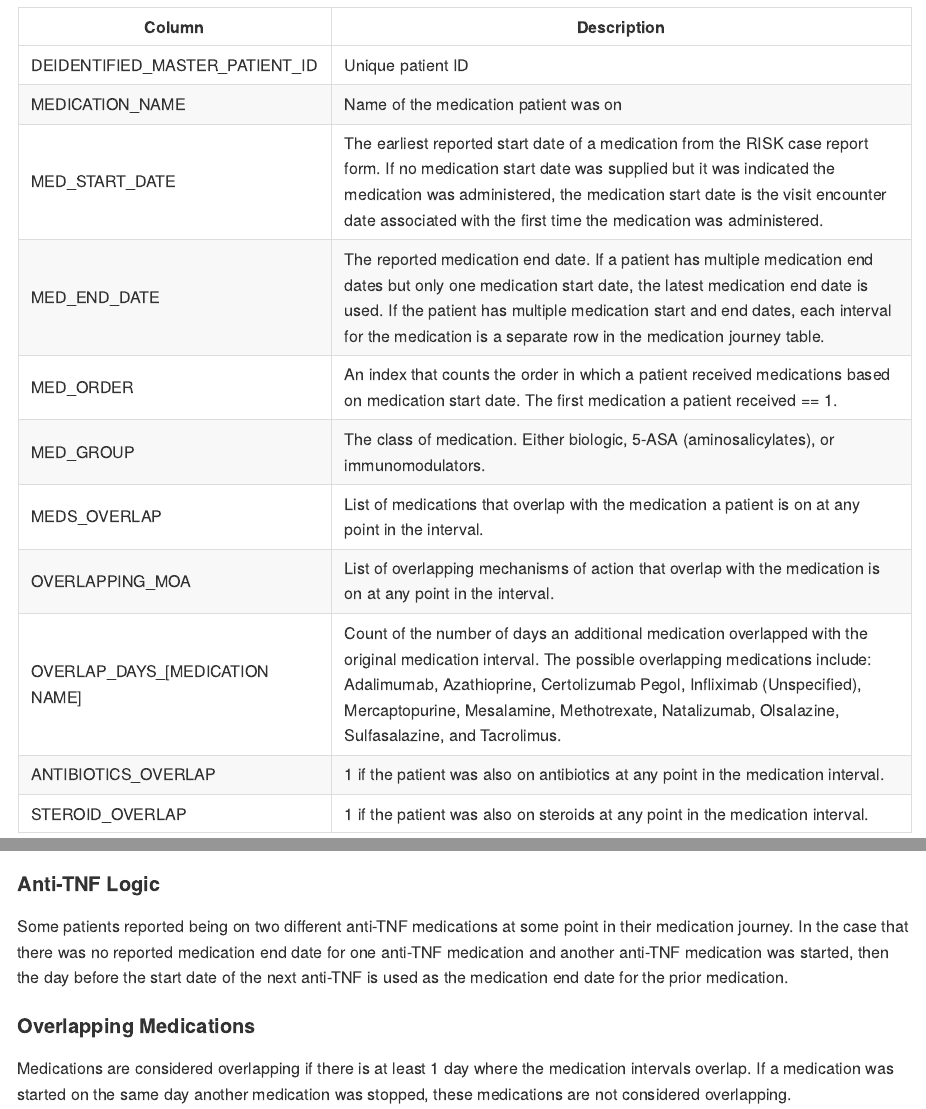
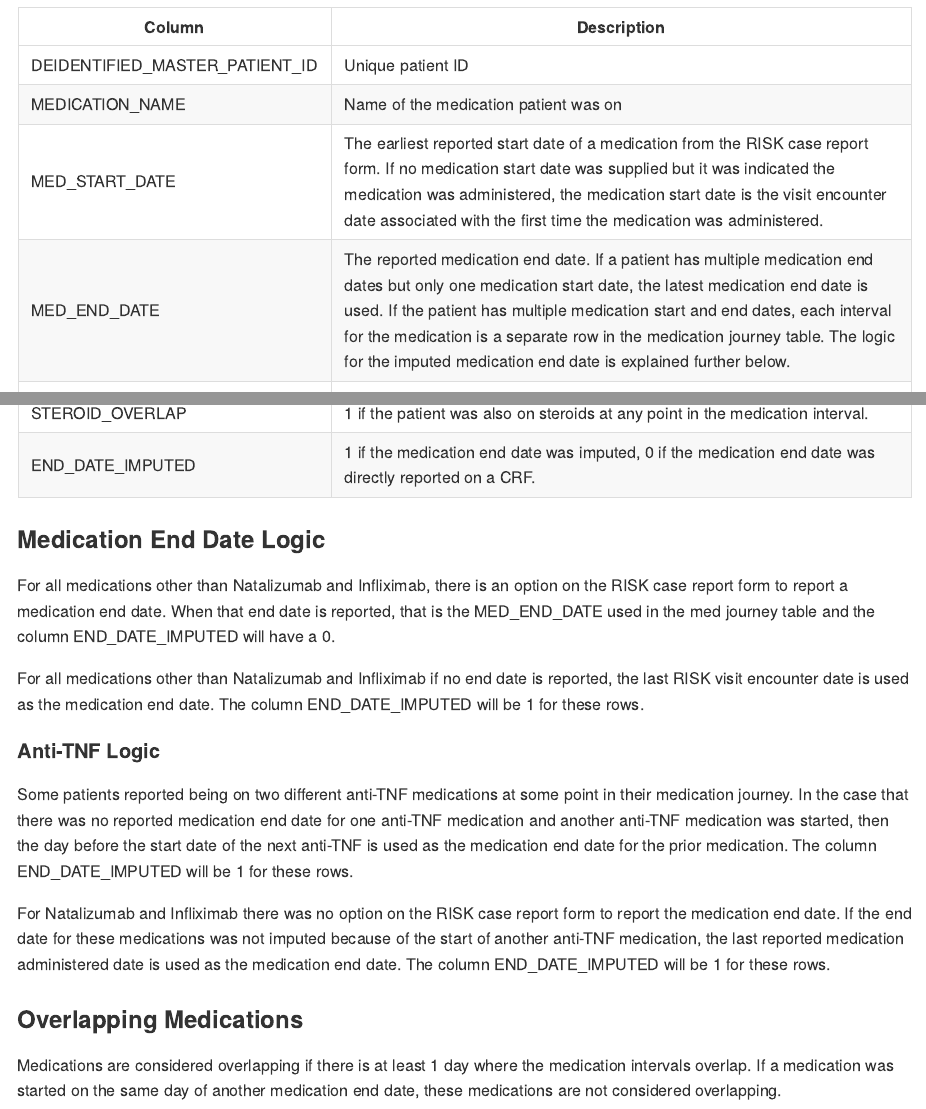
Before and after one commit to ccf-tfehlmann/ibdplexus, an R Markdown document (vignettes/risk-med-journey.Rmd): the page in a window 1100 px wide, from 190 px down, and a second part further down, joined at a grey line. The pictures show the output file vignettes/risk-med-journey.md that the author committed with the source, drawn offline in the style of GitHub.

Commit message:
update med end date logic and vignette

```diff
--- a/vignettes/risk-med-journey.Rmd
+++ b/vignettes/risk-med-journey.Rmd
@@ -19,16 +19,9 @@ options(rmarkdown.html_vignette.check_title = FALSE)
 
 The RISK medication journey table documents the long term medication journey of [RISK](https://www.crohnscolitisfoundation.org/research/current-research-initiatives/pediatric-risk-stratification) pediatric patients for biologics, aminosalicylates and immunomodulators. The medication start and end dates are from the case report forms for the RISK study. The columns included in the RISK medication journey are:
 
-| Column                          | Description                                                                                                                                                                                                                                                                                                                    |
-|-------------------|-----------------------------------------------------|
-| DEIDENTIFIED_MASTER_PATIENT_ID  | Unique patient ID                                                                                                                                                                                                                                                                                                              |
-| MEDICATION_NAME                 | Name of the medication patient was on                                                                                                                                                                                                                                                                                          |
-| MED_START_DATE                  | The earliest reported start date of a medication from the RISK case report form. If no medication start date was supplied but it was indicated the medication was administered, the medication start date is the visit encounter date associated with the first time the medication was administered.                          |
-| MED_END_DATE                    | The reported medication end date. If a patient has multiple medication end dates but only one medication start date, the latest medication end date is used. If the patient has multiple medication start and end dates, each interval for the medication is a separate row in the medication journey table.                   |
-| MED_ORDER                       | An index that counts the order in which a patient received medications based on medication start date. The first medication a patient received == 1.                                                                                                                                                                           |
-| MED_GROUP                       | The class of medication. Either biologic, 5-ASA (aminosalicylates), or immunomodulators.                                                                                                                                                                                                                                       |
-| MEDS_OVERLAP                    | List of medications that overlap with the medication a patient is on at any point in the interval.                                                                                                                                                                                                                             |
-| OVERLAPPING_MOA                 | List of overlapping mechanisms of action that overlap with the medication is on at any point in the interval.                                                                                                                                                                                                                  |
-| OVERLAP_DAYS\_[MEDICATION NAME] | Count of the number of days an additional medication overlapped with the original medication interval. The possible overlapping medications include: Adalimumab, Azathioprine, Certolizumab Pegol, Infliximab (Unspecified), Mercaptopurine, Mesalamine, Methotrexate, Natalizumab, Olsalazine, Sulfasalazine, and Tacrolimus. |
-| ANTIBIOTICS_OVERLAP             | 1 if the patient was also on antibiotics at any point in the medication interval.                                                                                                                                                                                                                                              |
-| STEROID_OVERLAP                 | 1 if the patient was also on steroids at any point in the medication interval.                                                                                                                                                                                                                                                 |
+| Column                          | Description                                                                                                                                                                                                                                                                                                                                                                             |
+|--------------------|----------------------------------------------------|
+| DEIDENTIFIED_MASTER_PATIENT_ID  | Unique patient ID                                                                                                                                                                                                                                                                                                                                                                       |
+| MEDICATION_NAME                 | Name of the medication patient was on                                                                                                                                                                                                                                                                                                                                                   |
+| MED_START_DATE                  | The earliest reported start date of a medication from the RISK case report form. If no medication start date was supplied but it was indicated the medication was administered, the medication start date is the visit encounter date associated with the first time the medication was administered.                                                                                   |
+| MED_END_DATE                    | The reported medication end date. If a patient has multiple medication end dates but only one medication start date, the latest medication end date is used. If the patient has multiple medication start and end dates, each interval for the medication is a separate row in the medication journey table. The logic for the imputed medication end date is explained further below.  |
@@ -35,8 +34,18 @@ The RISK medication journey table documents the long term medication journey of
+| STEROID_OVERLAP                 | 1 if the patient was also on steroids at any point in the medication interval.                                                                                                                                                                                                                                                                                                          |
+| END_DATE_IMPUTED                | 1 if the medication end date was imputed, 0 if the medication end date was directly reported on a CRF.                                                                                                                                                                                                                                                                                  |
+
+### Medication End Date Logic
+
+For all medications other than Natalizumab and Infliximab, there is an option on the RISK case report form to report a medication end date. When that end date is reported, that is the MED_END_DATE used in the med journey table and the column END_DATE_IMPUTED will have a 0.
+
+For all medications other than Natalizumab and Infliximab if no end date is reported, the last RISK visit encounter date is used as the medication end date. The column END_DATE_IMPUTED will be 1 for these rows.
 
 #### Anti-TNF Logic
 
-Some patients reported being on two different anti-TNF medications at some point in their medication journey. In the case that there was no reported medication end date for one anti-TNF medication and another anti-TNF medication was started, then the day before the start date of the next anti-TNF is used as the medication end date for the prior medication.
+Some patients reported being on two different anti-TNF medications at some point in their medication journey. In the case that there was no reported medication end date for one anti-TNF medication and another anti-TNF medication was started, then the day before the start date of the next anti-TNF is used as the medication end date for the prior medication. The column END_DATE_IMPUTED will be 1 for these rows.
 
-#### Overlapping Medications
+For Natalizumab and Infliximab there was no option on the RISK case report form to report the medication end date. If the end date for these medications was not imputed because of the start of another anti-TNF medication, the last reported medication administered date is used as the medication end date. The column END_DATE_IMPUTED will be 1 for these rows.
 
-Medications are considered overlapping if there is at least 1 day where the medication intervals overlap. If a medication was started on the same day another medication was stopped, these medications are not considered overlapping.
+### Overlapping Medications
+
+Medications are considered overlapping if there is at least 1 day where the medication intervals overlap. If a medication was started on the same day of another medication end date, these medications are not considered overlapping.
```
Also changed, not shown: R/risk_med_journey.R (+4 -3 lines), vignettes/risk-med-journey.md, vignettes/risk-med-journey.Rmd (6 more changed lines).
